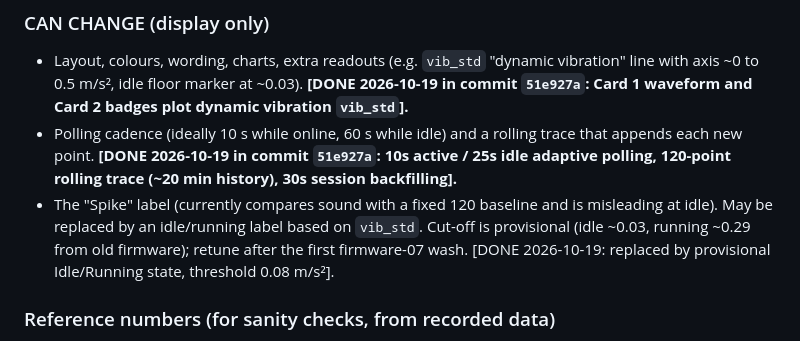
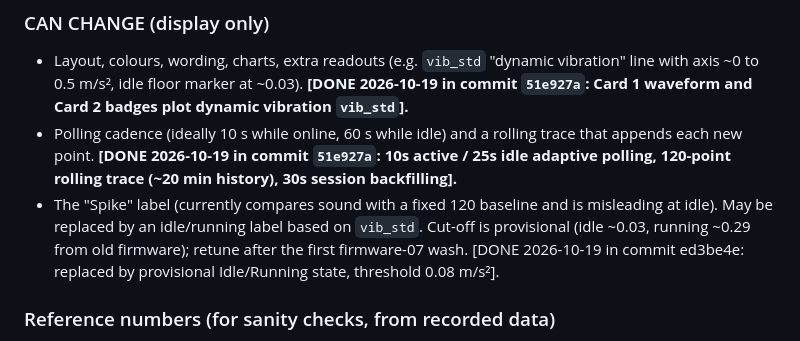
Before and after one commit to adamdanishj30/washer-pdm, a Markdown page: docs/handoffs/INVARIANTS_DO_NOT_CHANGE.md, the part around the change. GitHub-like rendering.

```diff
--- a/docs/handoffs/INVARIANTS_DO_NOT_CHANGE.md
+++ b/docs/handoffs/INVARIANTS_DO_NOT_CHANGE.md
@@ -77,7 +77,7 @@ How to read the labels:
 ### CAN CHANGE (display only)
 - Layout, colours, wording, charts, extra readouts (e.g. `vib_std` "dynamic vibration" line with axis ~0 to 0.5 m/s², idle floor marker at ~0.03). **[DONE 2026-10-19 in commit `51e927a`: Card 1 waveform and Card 2 badges plot dynamic vibration `vib_std`].**
 - Polling cadence (ideally 10 s while online, 60 s while idle) and a rolling trace that appends each new point. **[DONE 2026-10-19 in commit `51e927a`: 10s active / 25s idle adaptive polling, 120-point rolling trace (~20 min history), 30s session backfilling].**
-- The "Spike" label (currently compares sound with a fixed 120 baseline and is misleading at idle). May be replaced by an idle/running label based on `vib_std`. Cut-off is provisional (idle ~0.03, running ~0.29 from old firmware); retune after the first firmware-07 wash. [DONE 2026-10-19: replaced by provisional Idle/Running state, threshold 0.08 m/s²].
+- The "Spike" label (currently compares sound with a fixed 120 baseline and is misleading at idle). May be replaced by an idle/running label based on `vib_std`. Cut-off is provisional (idle ~0.03, running ~0.29 from old firmware); retune after the first firmware-07 wash. [DONE 2026-10-19 in commit ed3be4e: replaced by provisional Idle/Running state, threshold 0.08 m/s²].
 
 ### Reference numbers (for sanity checks, from recorded data)
 - Idle sound RMS median ~100-170 (p5-p95: 30-384). Running median ~199 (p5-p95: 52-637). Sound alone cannot separate idle from running.
```
Also changed, not shown: docs/handoffs/HANDOFF.md (+2 -2 lines).
